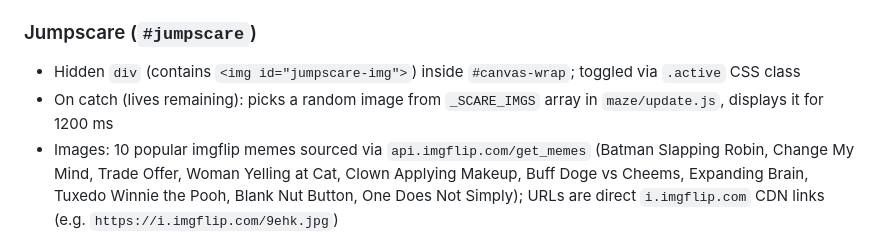
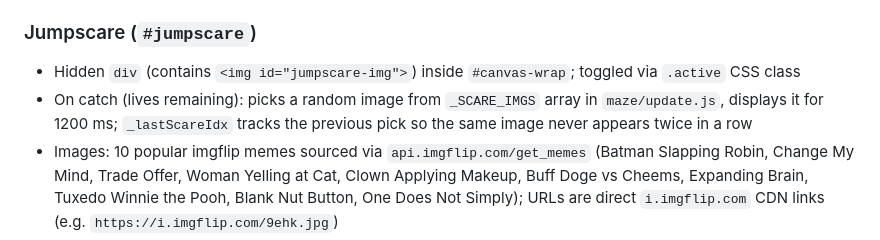
Before and after one commit to joAnsks/joAnsks.github.io, a Markdown page: CLAUDE.md, the part around the change. Rendered like a GitHub page.

Commit message:
Update CLAUDE.md: document no-repeat jumpscare shuffle
Co-Authored-By: Claude Sonnet 4.6 <noreply@anthropic.com>

```diff
--- a/CLAUDE.md
+++ b/CLAUDE.md
@@ -203,7 +203,7 @@ Completely isolated from `g{}`. Key fields:
 
 ### Jumpscare (`#jumpscare`)
 - Hidden `div` (contains `<img id="jumpscare-img">`) inside `#canvas-wrap`; toggled via `.active` CSS class
-- On catch (lives remaining): picks a random image from `_SCARE_IMGS` array in `maze/update.js`, displays it for 1200 ms
+- On catch (lives remaining): picks a random image from `_SCARE_IMGS` array in `maze/update.js`, displays it for 1200 ms; `_lastScareIdx` tracks the previous pick so the same image never appears twice in a row
 - Images: 10 popular imgflip memes sourced via `api.imgflip.com/get_memes` (Batman Slapping Robin, Change My Mind, Trade Offer, Woman Yelling at Cat, Clown Applying Makeup, Buff Doge vs Cheems, Expanding Brain, Tuxedo Winnie the Pooh, Blank Nut Button, One Does Not Simply); URLs are direct `i.imgflip.com` CDN links (e.g. `https://i.imgflip.com/9ehk.jpg`)
 - `z-index: 20` — renders above `#overlay`
 
```
